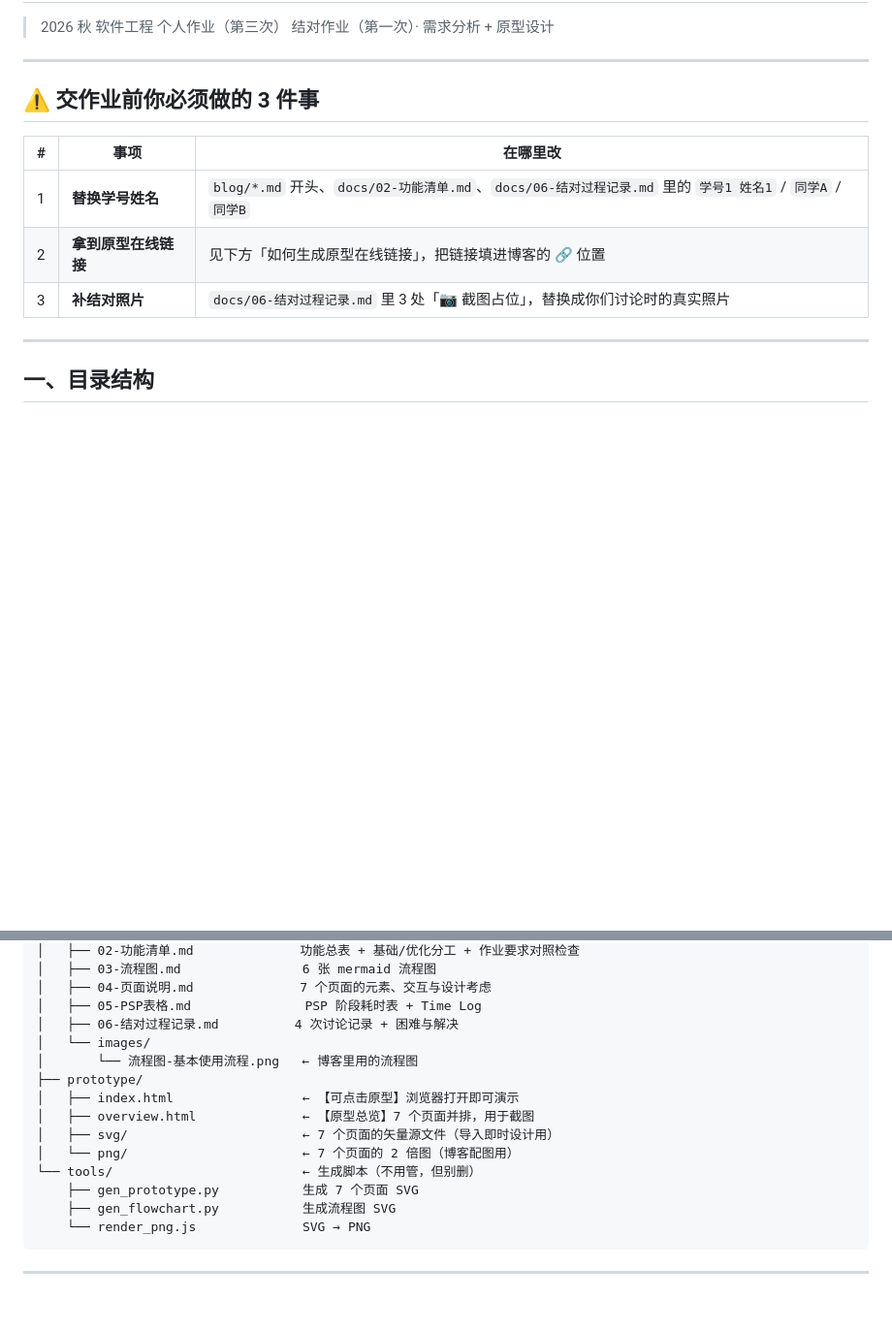
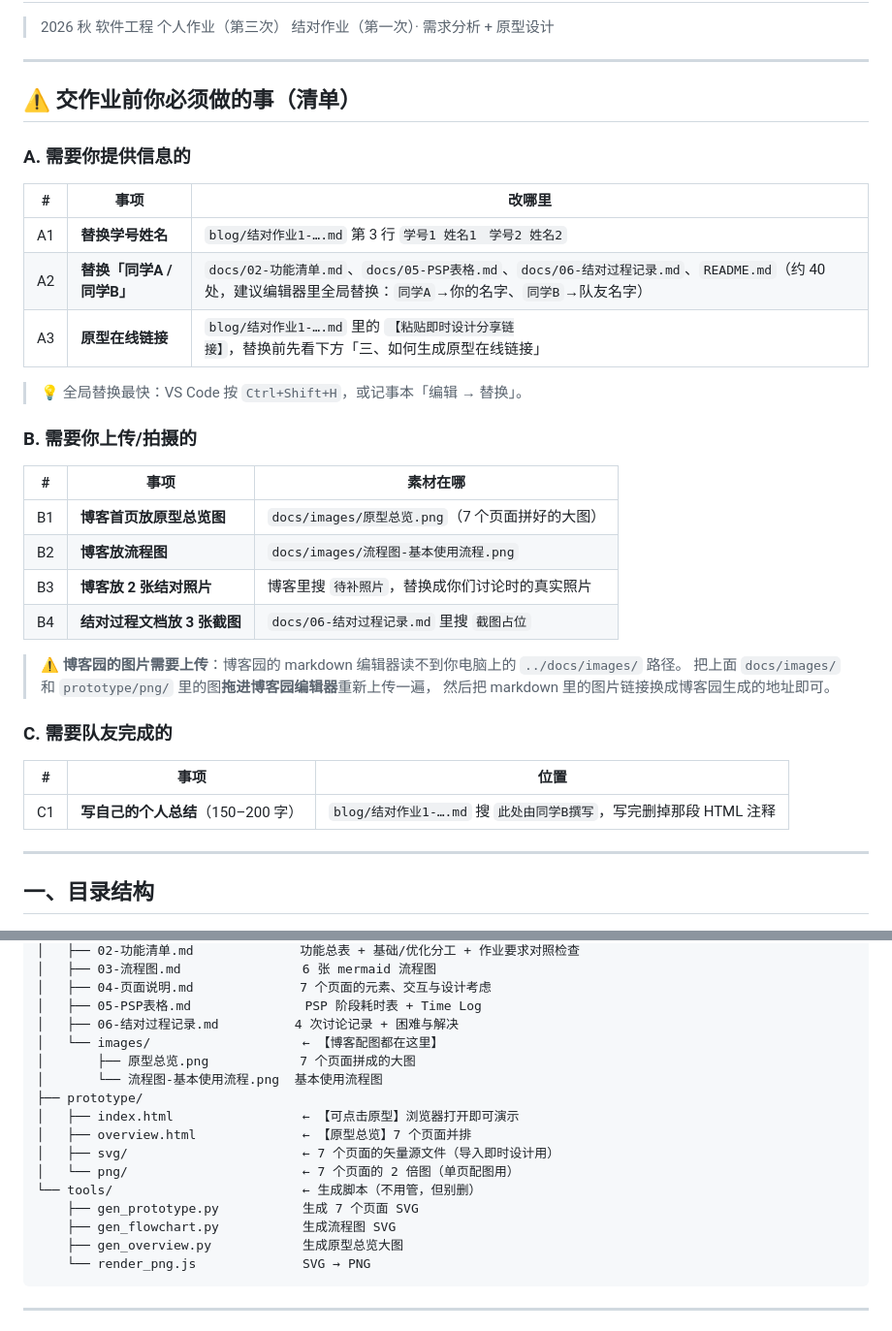
Before and after one commit to liuliu223377/campus-lost-and-found, a Markdown page: README.md, 2 parts joined by grey strips. Shown at 97% size. Drawn GitHub-style; blank space fills up the shorter version.

````diff
--- a/README.md
+++ b/README.md
@@ -5,13 +5,36 @@
 
 ---
 
-## ⚠️ 交作业前你必须做的 3 件事
+## ⚠️ 交作业前你必须做的事（清单）
 
-| # | 事项 | 在哪里改 |
+### A. 需要你提供信息的
+
+| # | 事项 | 改哪里 |
 | --- | --- | --- |
-| 1 | **替换学号姓名** | `blog/*.md` 开头、`docs/02-功能清单.md`、`docs/06-结对过程记录.md` 里的 `学号1 姓名1` / `同学A` / `同学B` |
-| 2 | **拿到原型在线链接** | 见下方「如何生成原型在线链接」，把链接填进博客的 🔗 位置 |
-| 3 | **补结对照片** | `docs/06-结对过程记录.md` 里 3 处「📷 截图占位」，替换成你们讨论时的真实照片 |
+| A1 | **替换学号姓名** | `blog/结对作业1-….md` 第 3 行 `学号1 姓名1　学号2 姓名2` |
+| A2 | **替换「同学A / 同学B」** | `docs/02-功能清单.md`、`docs/05-PSP表格.md`、`docs/06-结对过程记录.md`、`README.md`（约 40 处，建议编辑器里全局替换：`同学A`→你的名字、`同学B`→队友名字） |
+| A3 | **原型在线链接** | `blog/结对作业1-….md` 里的 `【粘贴即时设计分享链接】`，替换前先看下方「三、如何生成原型在线链接」 |
+
+> 💡 全局替换最快：VS Code 按 `Ctrl+Shift+H`，或记事本「编辑 → 替换」。
+
+### B. 需要你上传/拍摄的
+
+| # | 事项 | 素材在哪 |
+| --- | --- | --- |
+| B1 | **博客首页放原型总览图** | `docs/images/原型总览.png`（7 个页面拼好的大图） |
+| B2 | **博客放流程图** | `docs/images/流程图-基本使用流程.png` |
+| B3 | **博客放 2 张结对照片** | 博客里搜 `待补照片`，替换成你们讨论时的真实照片 |
+| B4 | **结对过程文档放 3 张截图** | `docs/06-结对过程记录.md` 里搜 `截图占位` |
+
+> ⚠️ **博客园的图片需要上传**：博客园的 markdown 编辑器读不到你电脑上的 `../docs/images/` 路径。
+> 把上面 `docs/images/` 和 `prototype/png/` 里的图**拖进博客园编辑器**重新上传一遍，
+> 然后把 markdown 里的图片链接换成博客园生成的地址即可。
+
+### C. 需要队友完成的
+
+| # | 事项 | 位置 |
+| --- | --- | --- |
+| C1 | **写自己的个人总结**（150–200 字） | `blog/结对作业1-….md` 搜 `此处由同学B撰写`，写完删掉那段 HTML 注释 |
 
 ---
 
@@ -29,16 +52,18 @@ project2/
 │   ├── 04-页面说明.md              7 个页面的元素、交互与设计考虑
 │   ├── 05-PSP表格.md               PSP 阶段耗时表 + Time Log
 │   ├── 06-结对过程记录.md          4 次讨论记录 + 困难与解决
-│   └── images/
-│       └── 流程图-基本使用流程.png   ← 博客里用的流程图
+│   └── images/                    ← 【博客配图都在这里】
+│       ├── 原型总览.png            7 个页面拼成的大图
+│       └── 流程图-基本使用流程.png  基本使用流程图
 ├── prototype/
 │   ├── index.html                 ← 【可点击原型】浏览器打开即可演示
-│   ├── overview.html              ← 【原型总览】7 个页面并排，用于截图
+│   ├── overview.html              ← 【原型总览】7 个页面并排
 │   ├── svg/                       ← 7 个页面的矢量源文件（导入即时设计用）
-│   └── png/                       ← 7 个页面的 2 倍图（博客配图用）
+│   └── png/                       ← 7 个页面的 2 倍图（单页配图用）
 └── tools/                         ← 生成脚本（不用管，但别删）
     ├── gen_prototype.py           生成 7 个页面 SVG
     ├── gen_flowchart.py           生成流程图 SVG
+    ├── gen_overview.py            生成原型总览大图
     └── render_png.js              SVG → PNG
 ```
 
````
Also changed, not shown: blog/结对作业1-校园失物招领小程序.md (+4 -4 lines), docs/images/原型总览.png (added), 2 other files.
